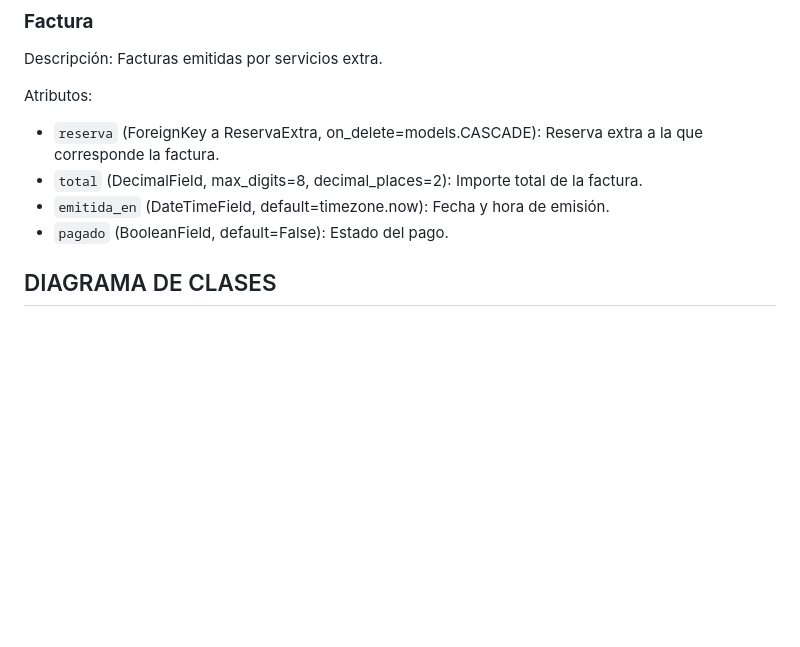
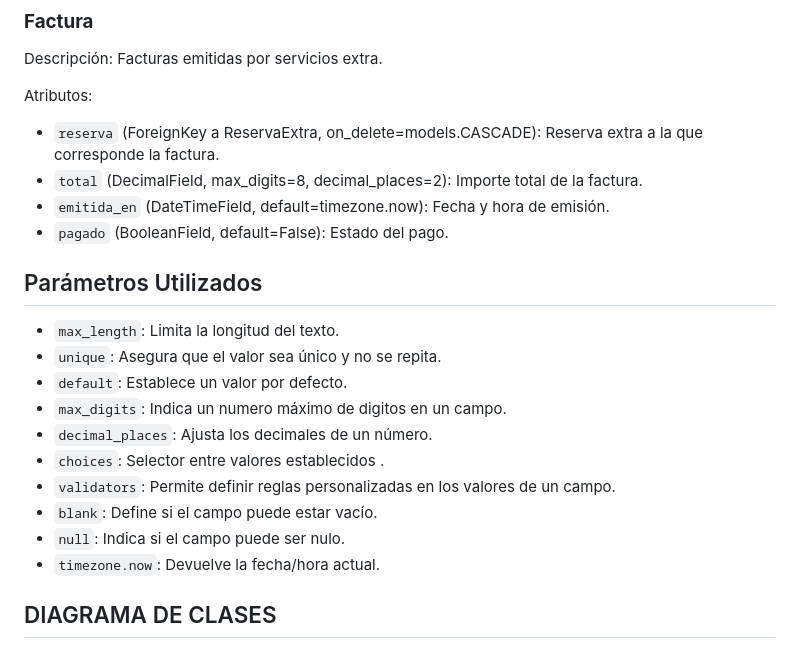
Before and after one commit to MarcosGarciaR/ProyectoDWES, a Markdown page: README.md, the part around the change. Rendered like a GitHub page; blank space fills up the shorter version.

Commit message:
Cambios Parámetros README

```diff
--- a/README.md
+++ b/README.md
@@ -139,5 +139,19 @@ Atributos:
 - `emitida_en` (DateTimeField, default=timezone.now): Fecha y hora de emisión.
 - `pagado` (BooleanField, default=False): Estado del pago.
 
+
+## Parámetros Utilizados
+- `max_length`: Limita la longitud del texto.
+- `unique`: Asegura que el valor sea único y no se repita.
+- `default`: Establece un valor por defecto.
+- `max_digits`: Indica un numero máximo de digitos en un campo.
+- `decimal_places`: Ajusta los decimales de un número.
+- `choices`: Selector entre valores establecidos .
+- `validators`: Permite definir reglas personalizadas en los valores de un campo.
+- `blank`: Define si el campo puede estar vacío.
+- `null`: Indica si el campo puede ser nulo.
+- `timezone.now`: Devuelve la fecha/hora actual.
+
+
 ## DIAGRAMA DE CLASES
 ![Diagrama del modelo Entidad-Relacion](diagrama/ModeloE_R_Camping.png)
```
